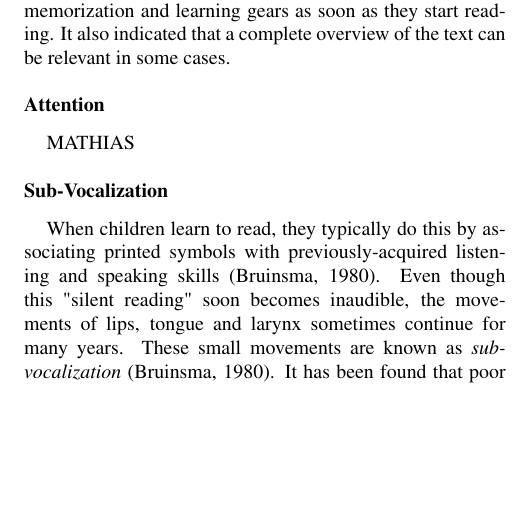
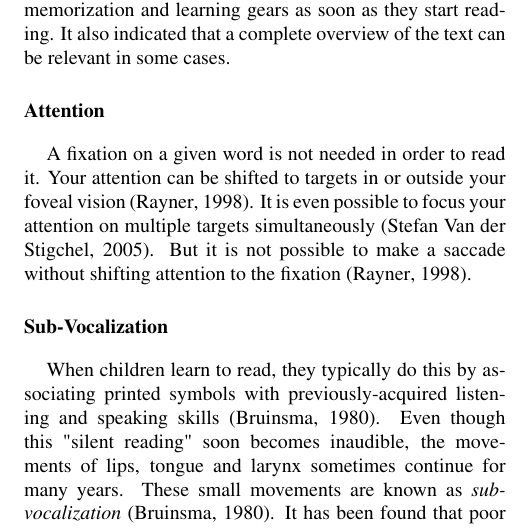
Before and after one commit to Wikzo/p7_paper, a LaTeX paper (Perception paper/master.tex, which reads Perception paper/attention.tex): part of one column of page 3 of 5, cut so that both start at the same text, the shorter picture padded with empty space. Compiled offline with pdfLaTeX.

Commit message:
Attention!

```diff
--- a/Perception paper/attention.tex
+++ b/Perception paper/attention.tex
@@ -1,2 +1,2 @@
 \subsection{Attention}
-MATHIAS
+A fixation on a given word is not needed in order to read it. Your attention can be shifted to targets in or outside your foveal vision \cite{eyeMovement}. It is even possible to focus your attention on multiple targets simultaneously \cite{simAttention}. But it is not possible to make a saccade without shifting attention to the fixation \cite{eyeMovement}.
```
Also changed, not shown: Perception paper/references.bib (+1 -1 lines).
